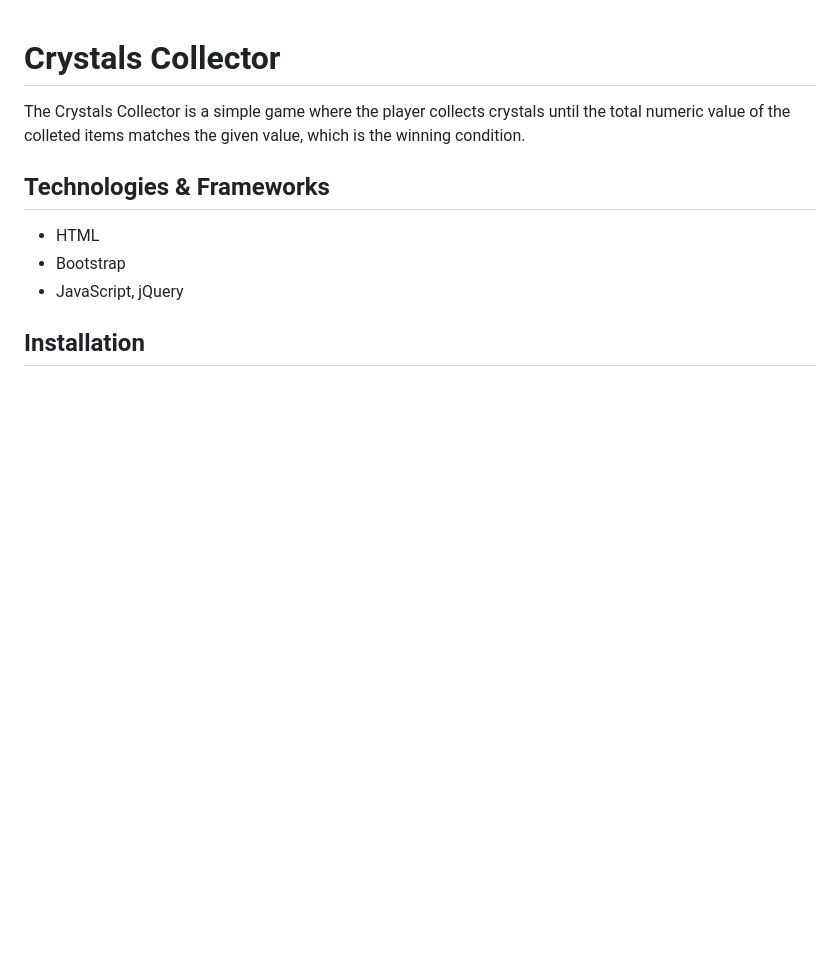
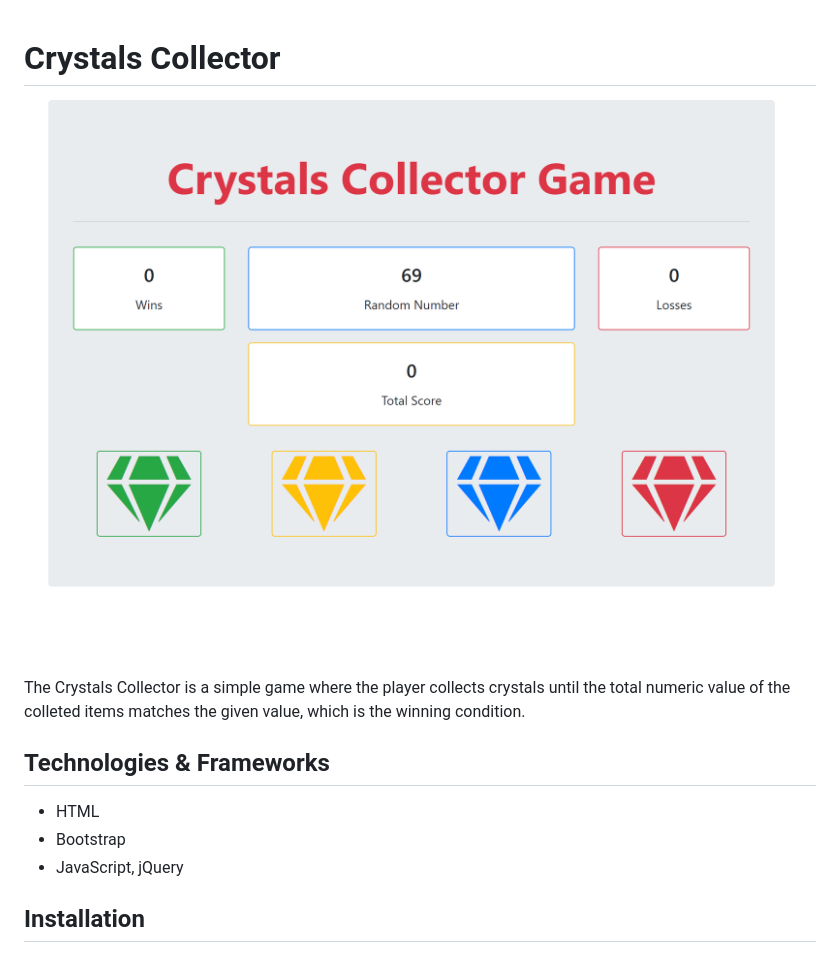
Before and after one commit to robjpar/crystals-collector-game, a Markdown page: README.md, the part around the change. Rendered like a GitHub page; pictures changed too: images/crystals-collector-game.png (added); blank space fills up the shorter version.

Commit message:
Added an image

```diff
--- a/README.md
+++ b/README.md
@@ -1,4 +1,6 @@
 # Crystals Collector
+
+![crystals-collector](images/crystals-collector-game.png 'Crystals Collector')
 
 The Crystals Collector is a simple game where the player collects crystals until the total numeric value of the colleted items matches the given value, which is the winning condition.
 
```
